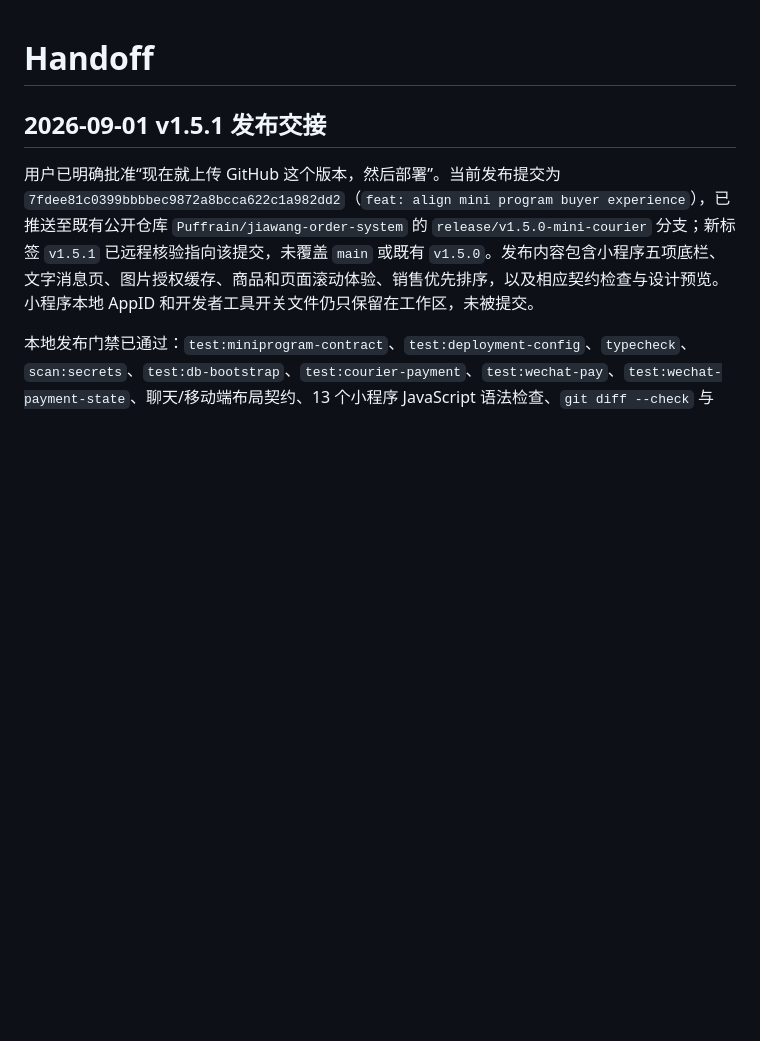
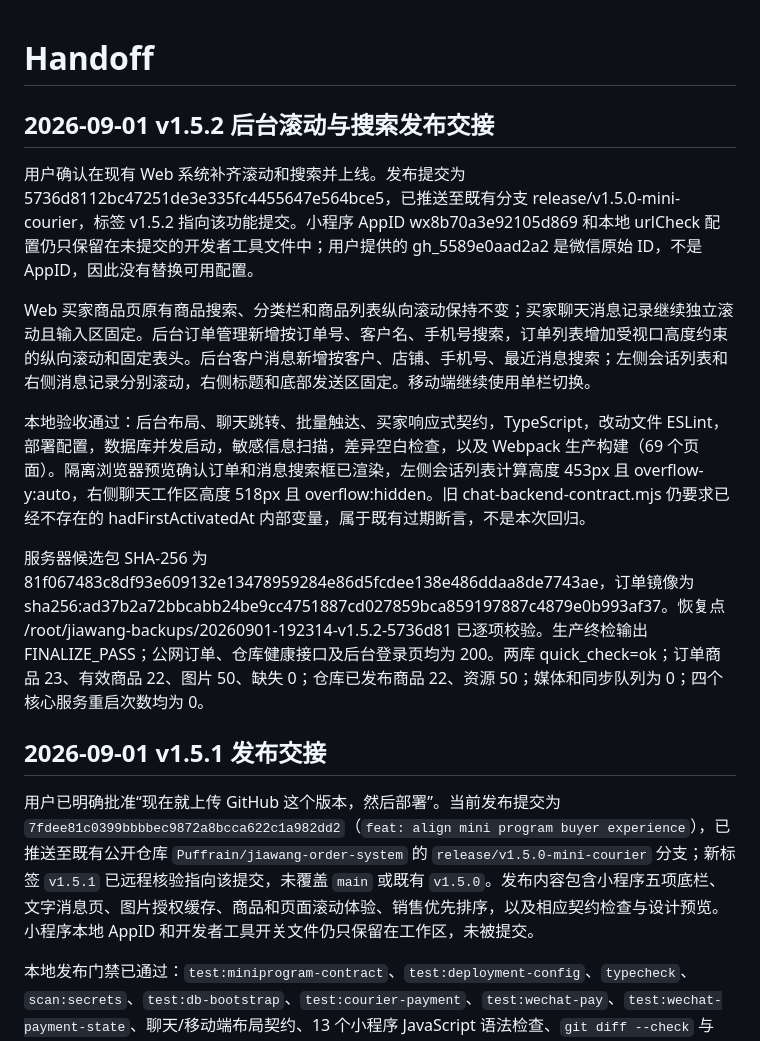
Before and after one commit to Puffrain/jiawang-order-system, a Markdown page: HANDOFF.md, the part around the change. Drawn GitHub-style; blank space fills up the shorter version.

```diff
--- a/HANDOFF.md
+++ b/HANDOFF.md
@@ -1,4 +1,14 @@
 # Handoff
+
+## 2026-09-01 v1.5.2 后台滚动与搜索发布交接
+
+用户确认在现有 Web 系统补齐滚动和搜索并上线。发布提交为 5736d8112bc47251de3e335fc4455647e564bce5，已推送至既有分支 release/v1.5.0-mini-courier，标签 v1.5.2 指向该功能提交。小程序 AppID wx8b70a3e92105d869 和本地 urlCheck 配置仍只保留在未提交的开发者工具文件中；用户提供的 gh_5589e0aad2a2 是微信原始 ID，不是 AppID，因此没有替换可用配置。
+
+Web 买家商品页原有商品搜索、分类栏和商品列表纵向滚动保持不变；买家聊天消息记录继续独立滚动且输入区固定。后台订单管理新增按订单号、客户名、手机号搜索，订单列表增加受视口高度约束的纵向滚动和固定表头。后台客户消息新增按客户、店铺、手机号、最近消息搜索；左侧会话列表和右侧消息记录分别滚动，右侧标题和底部发送区固定。移动端继续使用单栏切换。
+
+本地验收通过：后台布局、聊天跳转、批量触达、买家响应式契约，TypeScript，改动文件 ESLint，部署配置，数据库并发启动，敏感信息扫描，差异空白检查，以及 Webpack 生产构建（69 个页面）。隔离浏览器预览确认订单和消息搜索框已渲染，左侧会话列表计算高度 453px 且 overflow-y:auto，右侧聊天工作区高度 518px 且 overflow:hidden。旧 chat-backend-contract.mjs 仍要求已经不存在的 hadFirstActivatedAt 内部变量，属于既有过期断言，不是本次回归。
+
+服务器候选包 SHA-256 为 81f067483c8df93e609132e13478959284e86d5fcdee138e486ddaa8de7743ae，订单镜像为 sha256:ad37b2a72bbcabb24be9cc4751887cd027859bca859197887c4879e0b993af37。恢复点 /root/jiawang-backups/20260901-192314-v1.5.2-5736d81 已逐项校验。生产终检输出 FINALIZE_PASS；公网订单、仓库健康接口及后台登录页均为 200。两库 quick_check=ok；订单商品 23、有效商品 22、图片 50、缺失 0；仓库已发布商品 22、资源 50；媒体和同步队列为 0；四个核心服务重启次数均为 0。
 
 ## 2026-09-01 v1.5.1 发布交接
 
```
Also changed, not shown: TASK_STATE.md (+12 -0 lines).
